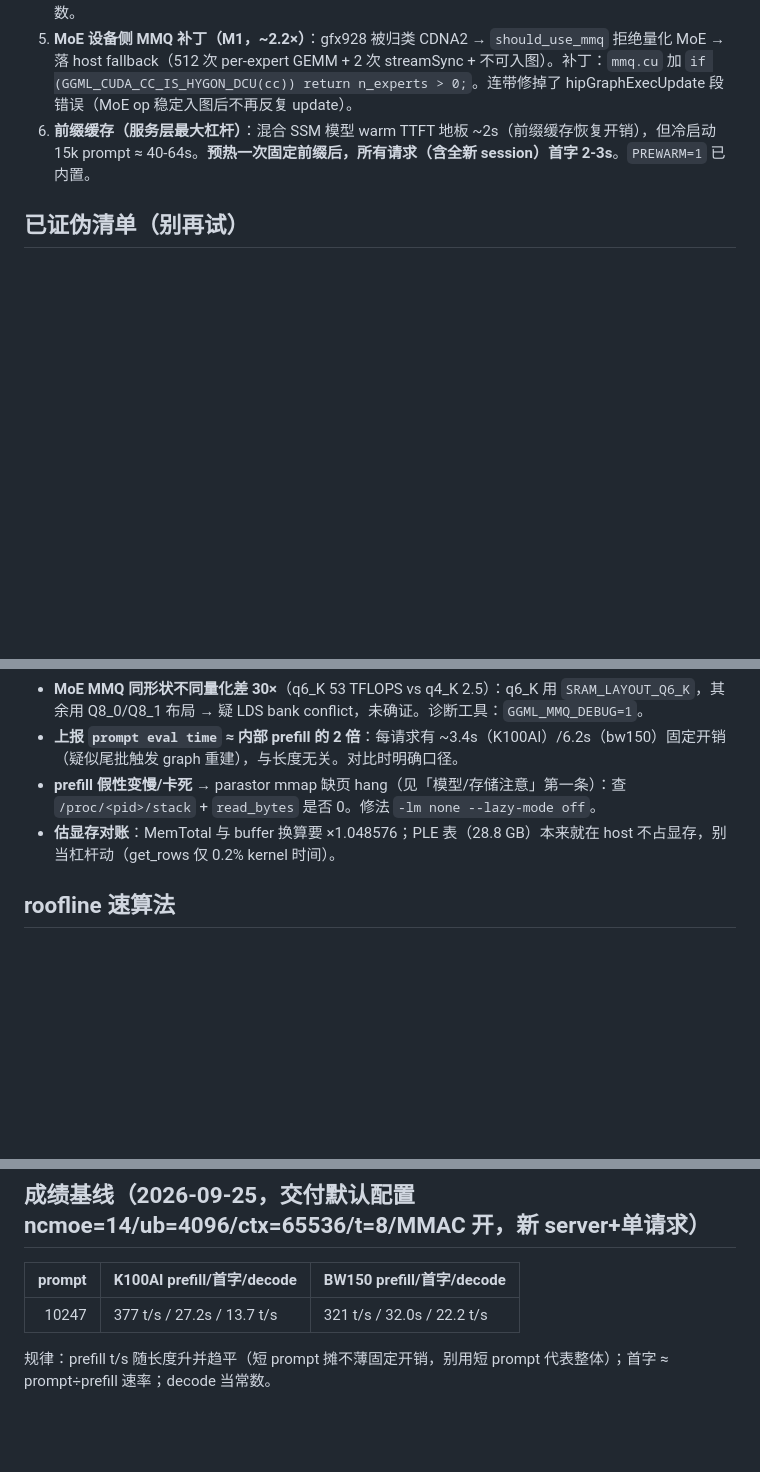
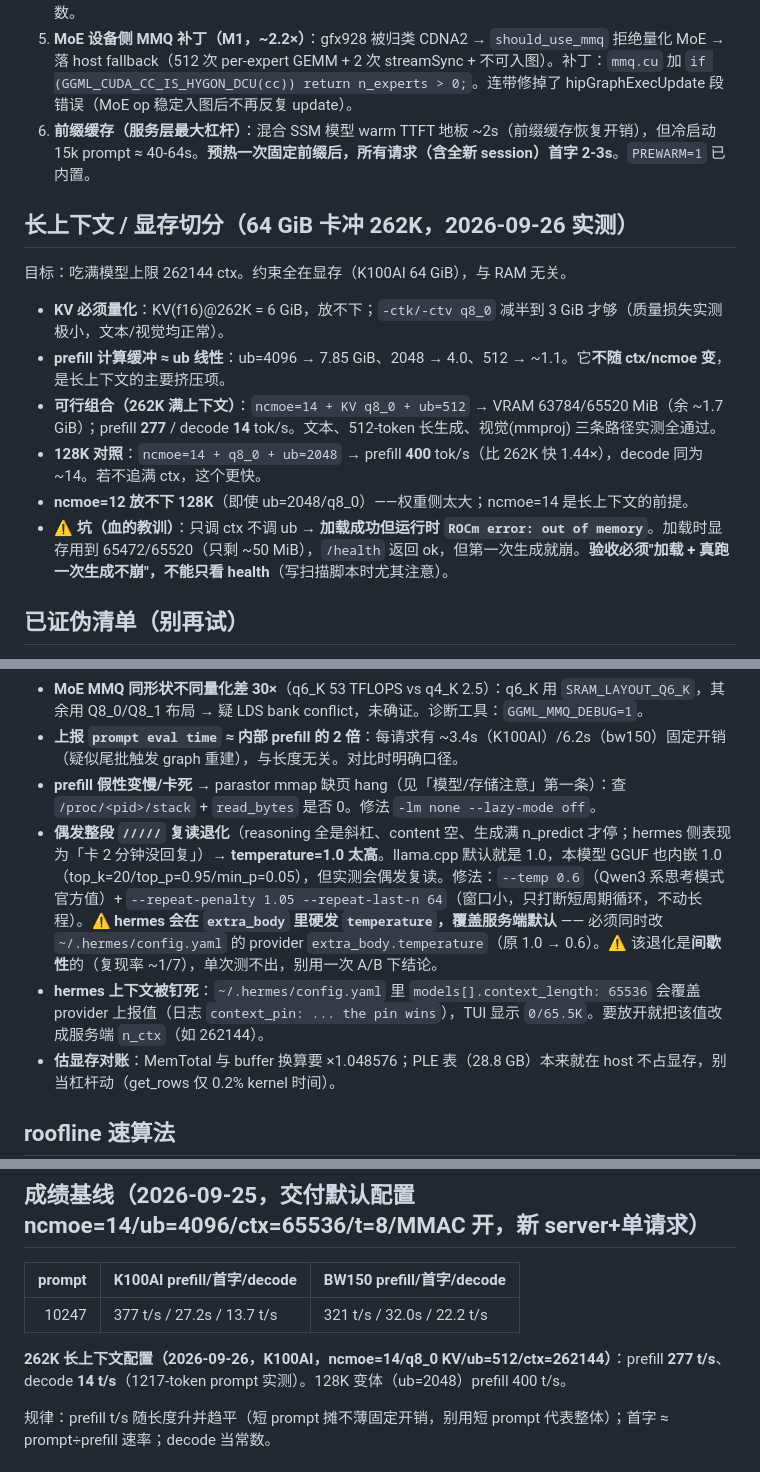
Before and after one commit to CNB114514-wksk/dcu_developer, a Markdown page: dcu-llm-tuning/SKILL.md, 3 parts joined by grey strips. GitHub-like rendering; blank space fills up the shorter version.

```diff
--- a/dcu-llm-tuning/SKILL.md
+++ b/dcu-llm-tuning/SKILL.md
@@ -40,6 +40,17 @@ description: 海光 DCU（K100AI/gfx928、BW150/gfx936）上用 llama.cpp 调 LL
 5. **MoE 设备侧 MMQ 补丁（M1，~2.2×）**：gfx928 被归类 CDNA2 → `should_use_mmq` 拒绝量化 MoE → 落 host fallback（512 次 per-expert GEMM + 2 次 streamSync + 不可入图）。补丁：`mmq.cu` 加 `if (GGML_CUDA_CC_IS_HYGON_DCU(cc)) return n_experts > 0;`。连带修掉了 hipGraphExecUpdate 段错误（MoE op 稳定入图后不再反复 update）。
 6. **前缀缓存（服务层最大杠杆）**：混合 SSM 模型 warm TTFT 地板 ~2s（前缀缓存恢复开销），但冷启动 15k prompt ≈ 40-64s。**预热一次固定前缀后，所有请求（含全新 session）首字 2-3s**。`PREWARM=1` 已内置。
 
+## 长上下文 / 显存切分（64 GiB 卡冲 262K，2026-09-26 实测）
+
+目标：吃满模型上限 262144 ctx。约束全在显存（K100AI 64 GiB），与 RAM 无关。
+
+- **KV 必须量化**：KV(f16)@262K = 6 GiB，放不下；`-ctk/-ctv q8_0` 减半到 3 GiB 才够（质量损失实测极小，文本/视觉均正常）。
+- **prefill 计算缓冲 ≈ ub 线性**：ub=4096 → 7.85 GiB、2048 → 4.0、512 → ~1.1。它**不随 ctx/ncmoe 变**，是长上下文的主要挤压项。
+- **可行组合（262K 满上下文）**：`ncmoe=14 + KV q8_0 + ub=512` → VRAM 63784/65520 MiB（余 ~1.7 GiB）；prefill **277** / decode **14** tok/s。文本、512-token 长生成、视觉(mmproj) 三条路径实测全通过。
+- **128K 对照**：`ncmoe=14 + q8_0 + ub=2048` → prefill **400** tok/s（比 262K 快 1.44×），decode 同为 ~14。若不追满 ctx，这个更快。
+- **ncmoe=12 放不下 128K**（即使 ub=2048/q8_0）——权重侧太大；ncmoe=14 是长上下文的前提。
+- ⚠️ **坑（血的教训）**：只调 ctx 不调 ub → **加载成功但运行时 `ROCm error: out of memory`**。加载时显存用到 65472/65520（只剩 ~50 MiB），`/health` 返回 ok，但第一次生成就崩。**验收必须"加载 + 真跑一次生成不崩"，不能只看 health**（写扫描脚本时尤其注意）。
+
 ## 已证伪清单（别再试）
 
 - ❌ **MPOL_INTERLEAVE**：被 numa_balancing=1（容器内只读）中和；钉节点时无差别，不钉时反而慢 8-10%。
@@ -63,6 +74,8 @@ description: 海光 DCU（K100AI/gfx928、BW150/gfx936）上用 llama.cpp 调 LL
 - **MoE MMQ 同形状不同量化差 30×**（q6_K 53 TFLOPS vs q4_K 2.5）：q6_K 用 `SRAM_LAYOUT_Q6_K`，其余用 Q8_0/Q8_1 布局 → 疑 LDS bank conflict，未确证。诊断工具：`GGML_MMQ_DEBUG=1`。
 - **上报 `prompt eval time` ≈ 内部 prefill 的 2 倍**：每请求有 ~3.4s（K100AI）/6.2s（bw150）固定开销（疑似尾批触发 graph 重建），与长度无关。对比时明确口径。
 - **prefill 假性变慢/卡死** → parastor mmap 缺页 hang（见「模型/存储注意」第一条）：查 `/proc/<pid>/stack` + `read_bytes` 是否 0。修法 `-lm none --lazy-mode off`。
+- **偶发整段 `/////` 复读退化**（reasoning 全是斜杠、content 空、生成满 n_predict 才停；hermes 侧表现为「卡 2 分钟没回复」）→ **temperature=1.0 太高**。llama.cpp 默认就是 1.0，本模型 GGUF 也内嵌 1.0（top_k=20/top_p=0.95/min_p=0.05），但实测会偶发复读。修法：`--temp 0.6`（Qwen3 系思考模式官方值）+ `--repeat-penalty 1.05 --repeat-last-n 64`（窗口小，只打断短周期循环，不动长程）。⚠️ **hermes 会在 `extra_body` 里硬发 `temperature`，覆盖服务端默认** —— 必须同时改 `~/.hermes/config.yaml` 的 provider `extra_body.temperature`（原 1.0 → 0.6）。⚠️ 该退化是**间歇性**的（复现率 ~1/7），单次测不出，别用一次 A/B 下结论。
+- **hermes 上下文被钉死**：`~/.hermes/config.yaml` 里 `models[].context_length: 65536` 会覆盖 provider 上报值（日志 `context_pin: ... the pin wins`），TUI 显示 `0/65.5K`。要放开就把该值改成服务端 `n_ctx`（如 262144）。
 - **估显存对账**：MemTotal 与 buffer 换算要 ×1.048576；PLE 表（28.8 GB）本来就在 host 不占显存，别当杠杆动（get_rows 仅 0.2% kernel 时间）。
 
 ## roofline 速算法
@@ -75,6 +88,8 @@ MoE 每 chunk 专家权重字节与 M 无关、MACs ∝ M → `AI = M × 0.0306
 |---:|---|---|
 | 10247 | 377 t/s / 27.2s / 13.7 t/s | 321 t/s / 32.0s / 22.2 t/s |
 
+**262K 长上下文配置（2026-09-26，K100AI，ncmoe=14/q8_0 KV/ub=512/ctx=262144）**：prefill **277 t/s**、decode **14 t/s**（1217-token prompt 实测）。128K 变体（ub=2048）prefill 400 t/s。
+
 规律：prefill t/s 随长度升并趋平（短 prompt 摊不薄固定开销，别用短 prompt 代表整体）；首字 ≈ prompt÷prefill 速率；decode 当常数。
 
 ## 模型/存储注意
```
Also changed, not shown: scnet-container-env/SKILL.md (+50 -0 lines).
